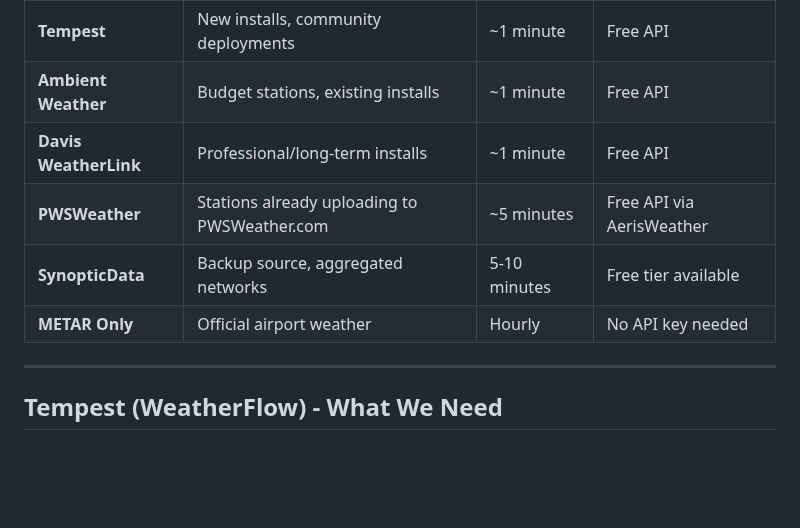
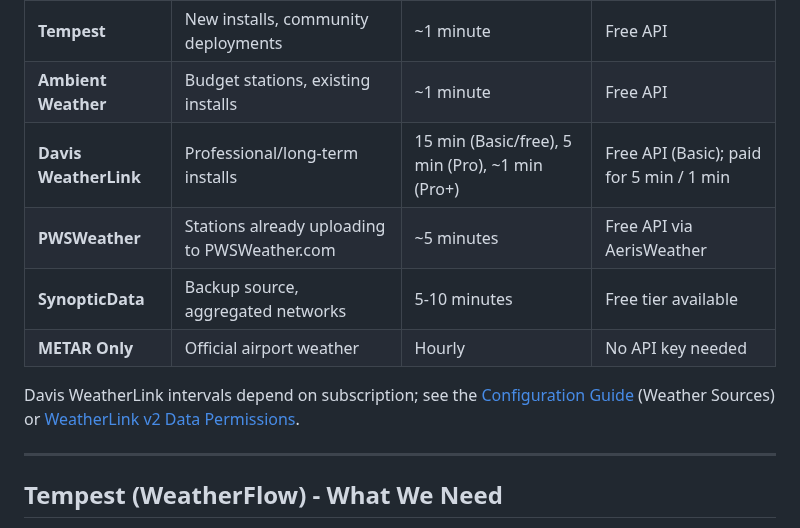
Before and after one commit to alexwitherspoon/aviationwx, a Markdown page: guides/09-weather-station-configuration.md, the part around the change. Rendered like a GitHub page; blank space fills up the shorter version.

```diff
--- a/guides/09-weather-station-configuration.md
+++ b/guides/09-weather-station-configuration.md
@@ -210,10 +210,12 @@ AviationWX supports five weather station platforms plus METAR-only configuration
 |--------|----------|--------------|------|
 | **Tempest** | New installs, community deployments | ~1 minute | Free API |
 | **Ambient Weather** | Budget stations, existing installs | ~1 minute | Free API |
-| **Davis WeatherLink** | Professional/long-term installs | ~1 minute | Free API |
+| **Davis WeatherLink** | Professional/long-term installs | 15 min (Basic/free), 5 min (Pro), ~1 min (Pro+) | Free API (Basic); paid for 5 min / 1 min |
 | **PWSWeather** | Stations already uploading to PWSWeather.com | ~5 minutes | Free API via AerisWeather |
 | **SynopticData** | Backup source, aggregated networks | 5-10 minutes | Free tier available |
 | **METAR Only** | Official airport weather | Hourly | No API key needed |
+
+Davis WeatherLink intervals depend on subscription; see the [Configuration Guide](../docs/CONFIGURATION.md) (Weather Sources) or [WeatherLink v2 Data Permissions](https://weatherlink.github.io/v2-api/data-permissions).
 
 ---
 
```
Also changed, not shown: docs/CONFIGURATION.md (+6 -4 lines), docs/DATA_FLOW.md (+1 -1 lines).
